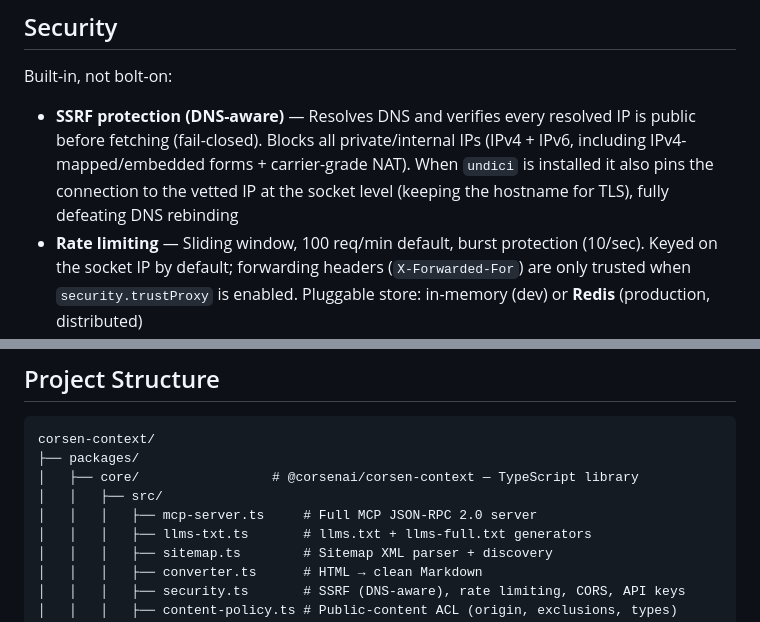
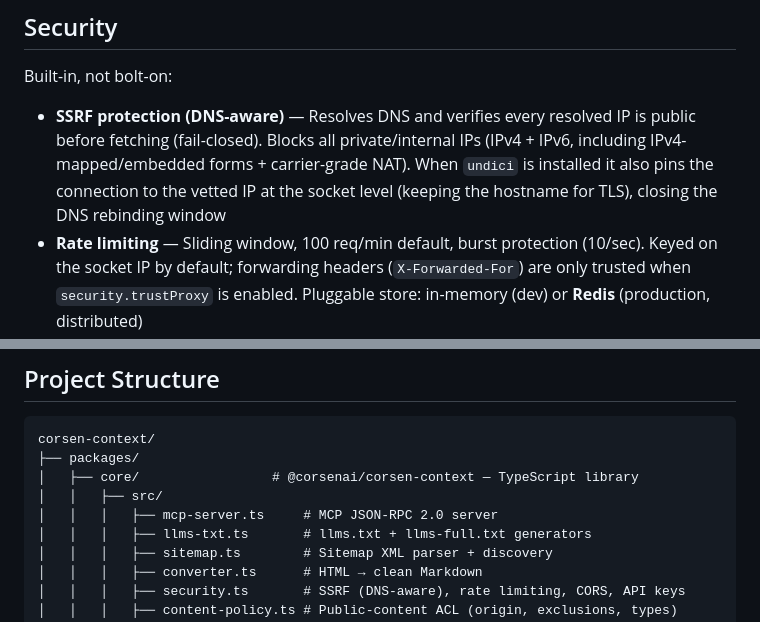
Before and after one commit to CorsenAI/corsen-context, a Markdown page: README.md, 2 parts joined by grey strips. Drawn GitHub-style.

Commit message:
docs: correct MCP compliance claims
Remove absolute wording that overstates what the implementation
guarantees: the SSRF socket pinning closes the DNS rebinding window
on that path rather than defeating it outright, and the core server
is described without the "Full" qualifier.

```diff
--- a/README.md
+++ b/README.md
@@ -334,7 +334,7 @@ const server = cc.createMCPServer({ rateLimitStore, logger });
 
 Built-in, not bolt-on:
 
-- **SSRF protection (DNS-aware)** — Resolves DNS and verifies every resolved IP is public before fetching (fail-closed). Blocks all private/internal IPs (IPv4 + IPv6, including IPv4-mapped/embedded forms + carrier-grade NAT). When `undici` is installed it also pins the connection to the vetted IP at the socket level (keeping the hostname for TLS), fully defeating DNS rebinding
+- **SSRF protection (DNS-aware)** — Resolves DNS and verifies every resolved IP is public before fetching (fail-closed). Blocks all private/internal IPs (IPv4 + IPv6, including IPv4-mapped/embedded forms + carrier-grade NAT). When `undici` is installed it also pins the connection to the vetted IP at the socket level (keeping the hostname for TLS), closing the DNS rebinding window
 - **Rate limiting** — Sliding window, 100 req/min default, burst protection (10/sec). Keyed on the socket IP by default; forwarding headers (`X-Forwarded-For`) are only trusted when `security.trustProxy` is enabled. Pluggable store: in-memory (dev) or **Redis** (production, distributed)
 - **API key auth** — Timing-safe comparison + optional **ApiKeyManager** with SHA-256 hashed keys, scopes, daily quotas, expiry, and revocation
 - **Input validation** — Every parameter validated with Zod. Body size limit (100 KB), JSON depth limit (10), request timeout (8s)
@@ -373,7 +373,7 @@ corsen-context/
 ├── packages/
 │   ├── core/                 # @corsenai/corsen-context — TypeScript library
 │   │   ├── src/
-│   │   │   ├── mcp-server.ts     # Full MCP JSON-RPC 2.0 server
+│   │   │   ├── mcp-server.ts     # MCP JSON-RPC 2.0 server
 │   │   │   ├── llms-txt.ts       # llms.txt + llms-full.txt generators
 │   │   │   ├── sitemap.ts        # Sitemap XML parser + discovery
 │   │   │   ├── converter.ts      # HTML → clean Markdown
```
